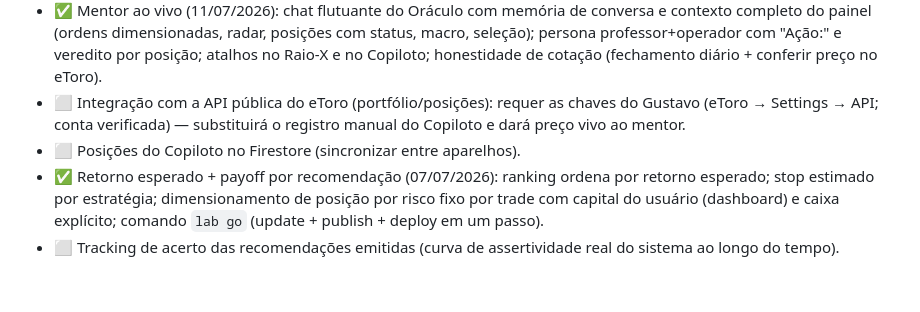
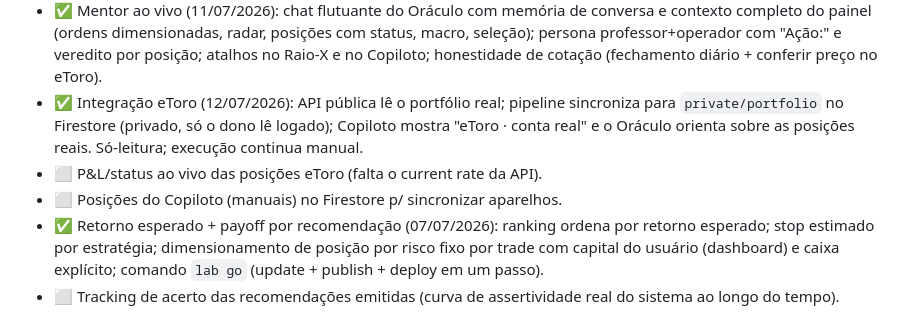
Before and after one commit to gustavotinti/quant-lab, a Markdown page: docs/ROADMAP.md, the part around the change. Rendered like a GitHub page; blank space fills up the shorter version.

Commit message:
docs: registrar integracao eToro concluida (portfolio real no Copiloto)

```diff
--- a/docs/ROADMAP.md
+++ b/docs/ROADMAP.md
@@ -135,10 +135,12 @@ Monorepo Dart (pub workspace) com DDD/Clean Architecture:
   posições com status, macro, seleção); persona professor+operador com
   "Ação:" e veredito por posição; atalhos no Raio-X e no Copiloto;
   honestidade de cotação (fechamento diário + conferir preço no eToro).
-- ⬜ Integração com a API pública do eToro (portfólio/posições): requer as
-  chaves do Gustavo (eToro → Settings → API; conta verificada) —
-  substituirá o registro manual do Copiloto e dará preço vivo ao mentor.
-- ⬜ Posições do Copiloto no Firestore (sincronizar entre aparelhos).
+- ✅ Integração eToro (12/07/2026): API pública lê o portfólio real;
+  pipeline sincroniza para `private/portfolio` no Firestore (privado, só
+  o dono lê logado); Copiloto mostra "eToro · conta real" e o Oráculo
+  orienta sobre as posições reais. Só-leitura; execução continua manual.
+- ⬜ P&L/status ao vivo das posições eToro (falta o current rate da API).
+- ⬜ Posições do Copiloto (manuais) no Firestore p/ sincronizar aparelhos.
 - ✅ Retorno esperado + payoff por recomendação (07/07/2026): ranking
   ordena por retorno esperado; stop estimado por estratégia;
   dimensionamento de posição por risco fixo por trade com capital do
```
